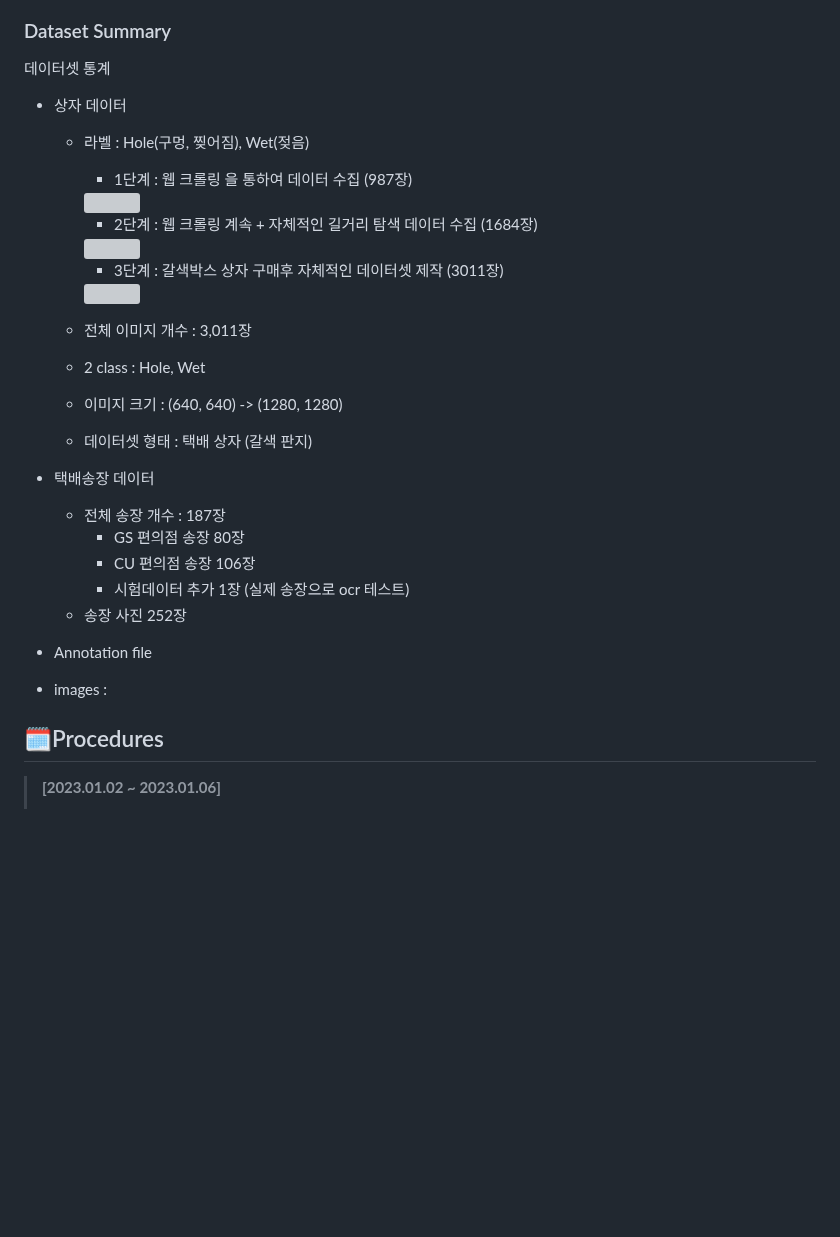
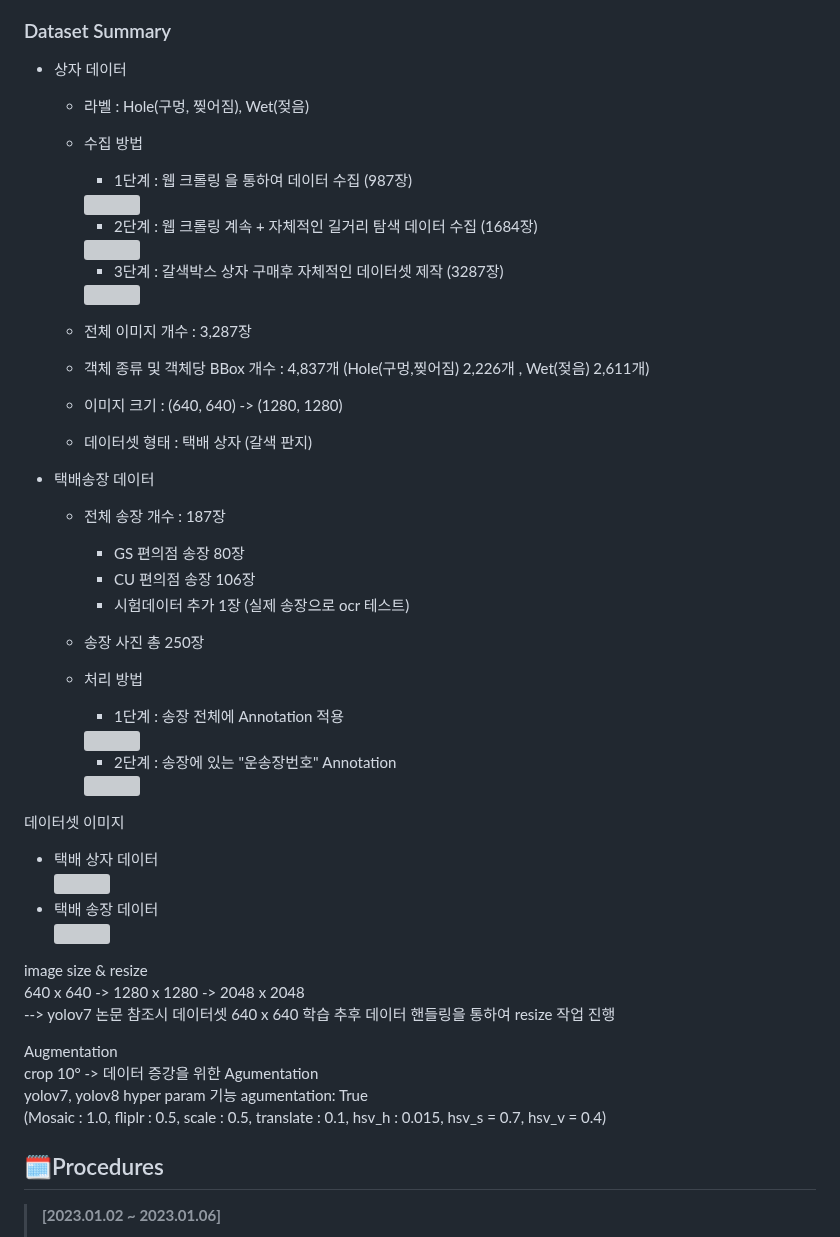
Before and after one commit to deepshadow25/Soonyang_Logistics, a Markdown page: README.md, the part around one of its changes. GitHub-like rendering; blank space fills up the shorter version; grey boxes are pictures that could not be loaded.

```diff
--- a/README.md
+++ b/README.md
@@ -43,20 +43,19 @@ MOBILE | Iphone 13 Mini | Galaxy S10 | - |-
 
 ### Dataset Summary
 
-데이터셋 통계
-
 + 상자 데이터
   + 라벨 : Hole(구멍, 찢어짐), Wet(젖음)
+  + 수집 방법
     + 1단계 : 웹 크롤링 을 통하여 데이터 수집 (987장)
     <img src="https://user-images.githubusercontent.com/112835087/220042612-52484d5e-66b8-4cf8-8e41-ec2dcde76775.png" width="640" height='320'>
 
     + 2단계 : 웹 크롤링 계속 + 자체적인 길거리 탐색 데이터 수집 (1684장)
     <img src='https://user-images.githubusercontent.com/115054681/227116023-e81d1ddc-c191-4442-8ee2-48b751ccee51.jpg' width='320' height='480'>
 
-    + 3단계 : 갈색박스 상자 구매후 자체적인 데이터셋 제작 (3011장)
+    + 3단계 : 갈색박스 상자 구매후 자체적인 데이터셋 제작 (3287장)
     <img src='https://user-images.githubusercontent.com/112835087/220042859-f769a323-bf14-4b64-b198-412931588292.png' width='640' height='320'>
-  + 전체 이미지 개수 : 3,011장
-  + 2 class : Hole, Wet
+  + 전체 이미지 개수 : 3,287장
+  + 객체 종류 및 객체당 BBox 개수 : 4,837개 (Hole(구멍,찢어짐) 2,226개 , Wet(젖음) 2,611개)
   + 이미지 크기 : (640, 640) -> (1280, 1280)
   + 데이터셋 형태 : 택배 상자 (갈색 판지)
 
@@ -65,11 +64,30 @@ MOBILE | Iphone 13 Mini | Galaxy S10 | - |-
     + GS 편의점 송장 80장
     + CU 편의점 송장 106장
     + 시험데이터 추가 1장 (실제 송장으로 ocr 테스트)
-  + 송장 사진 252장
+  + 송장 사진 총 250장
+  + 처리 방법
+    + 1단계 : 송장 전체에 Annotation 적용
+    <img src="https://user-images.githubusercontent.com/112835087/220266165-738a6e19-0852-447d-8801-dbe6b48c1c72.png" width=480, height=320>
 
-+ Annotation file
+    + 2단계 : 송장에 있는 "운송장번호" Annotation
+    <img src="https://user-images.githubusercontent.com/112835087/220266264-51fb689e-0618-4570-a824-7416f64dad24.png" width=480, height=320>
 
-+ images :
+
+데이터셋 이미지
+  + 택배 상자 데이터<br>
+    <img src="https://user-images.githubusercontent.com/112835087/220043929-748afad6-e9f6-4e15-8fa9-b606af1c46f8.png" width=640, height=480>
+  + 택배 송장 데이터<br>
+    <img src="https://user-images.githubusercontent.com/112835087/220263968-ccf9e9b3-34bb-4d11-8971-d06969568954.png" width=640, height=480>
+
+image size & resize <br>
+640 x 640 -> 1280 x 1280 -> 2048 x 2048 <br>
+--> yolov7 논문 참조시 데이터셋 640 x 640 학습 추후 데이터 핸들링을 통하여 resize 작업 진행
+
+Augmentation <br>
+crop 10° -> 데이터 증강을 위한 Agumentation <br>
+yolov7, yolov8 hyper param 기능 agumentation: True <br>
+(Mosaic : 1.0, fliplr : 0.5, scale : 0.5, translate : 0.1, hsv_h : 0.015, hsv_s = 0.7, hsv_v = 0.4)
+
 
 
 ## 🗓Procedures
```
Also changed, not shown: other parts of README.md (+20 -23 lines).
